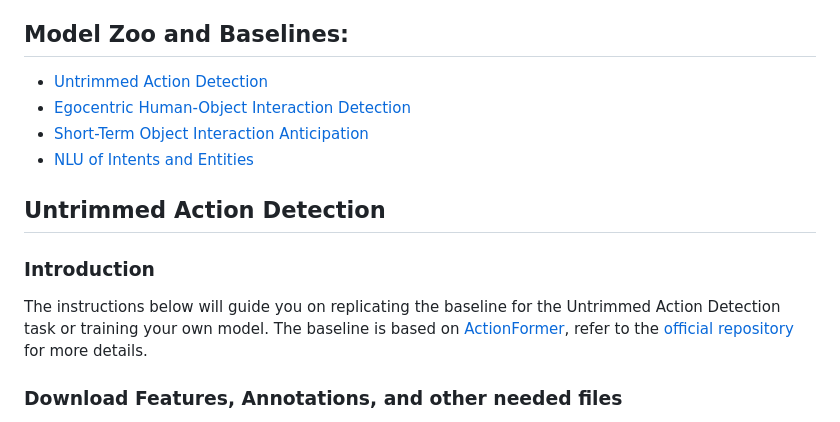
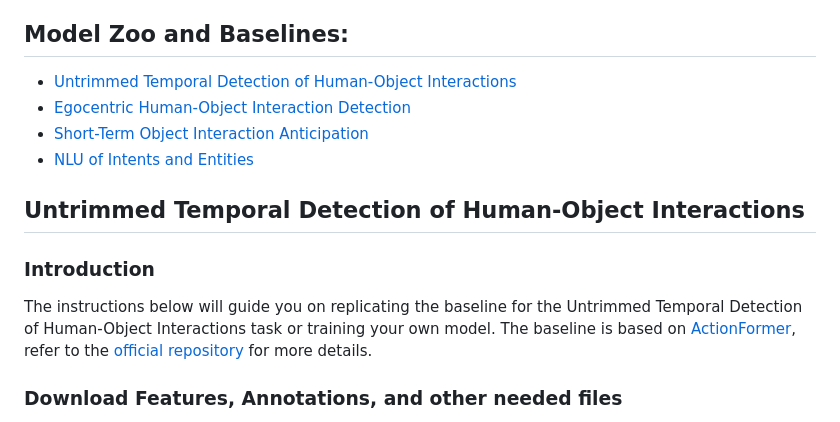
Before and after one commit to fpv-iplab/ENIGMA-51, a Markdown page: README.md, the part around the change. GitHub-like rendering.

```diff
--- a/README.md
+++ b/README.md
@@ -30,15 +30,15 @@ If you find our work useful in your research, please use the following BibTeX en
 
 ## Model Zoo and Baselines:
 
-* [Untrimmed Action Detection](#untrimmed-action-detection)
+* [Untrimmed Temporal Detection of Human-Object Interactions](#untrimmed-action-detection)
 * [Egocentric Human-Object Interaction Detection](#egocentric-human-object-interaction-detection)
 * [Short-Term Object Interaction Anticipation](#short-term-object-interaction-anticipation)
 * [NLU of Intents and Entities](#nlu-of-intents-and-entities)
 
-## Untrimmed Action Detection
+## Untrimmed Temporal Detection of Human-Object Interactions
 
 ### Introduction
-The instructions below will guide you on replicating the baseline for the Untrimmed Action Detection task or training your own model.
+The instructions below will guide you on replicating the baseline for the Untrimmed Temporal Detection of Human-Object Interactions task or training your own model.
 The baseline is based on [ActionFormer](https://arxiv.org/abs/2202.07925), refer to the [official repository](https://github.com/happyharrycn/actionformer_release) for more details.
 
 ### Download Features, Annotations, and other needed files
```
